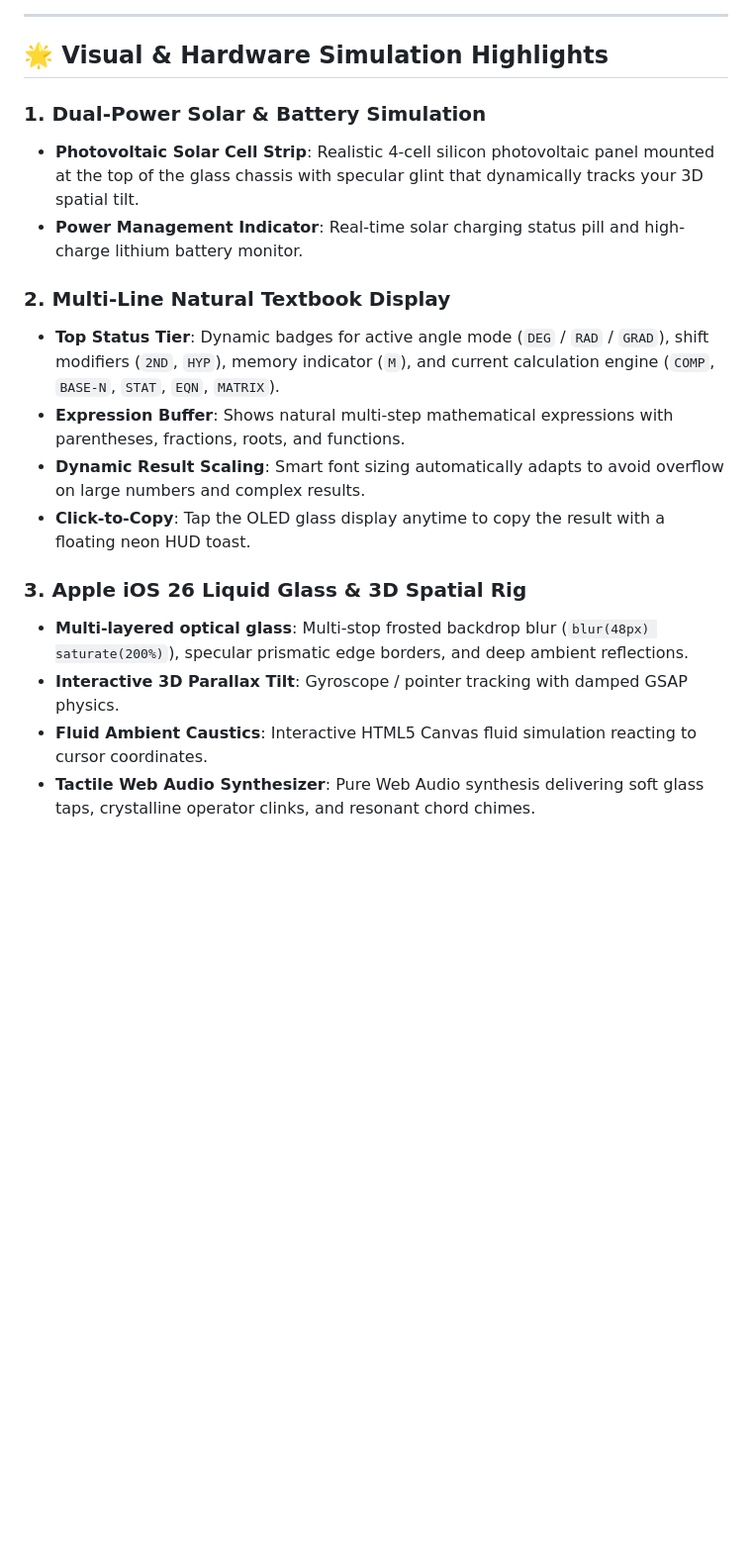
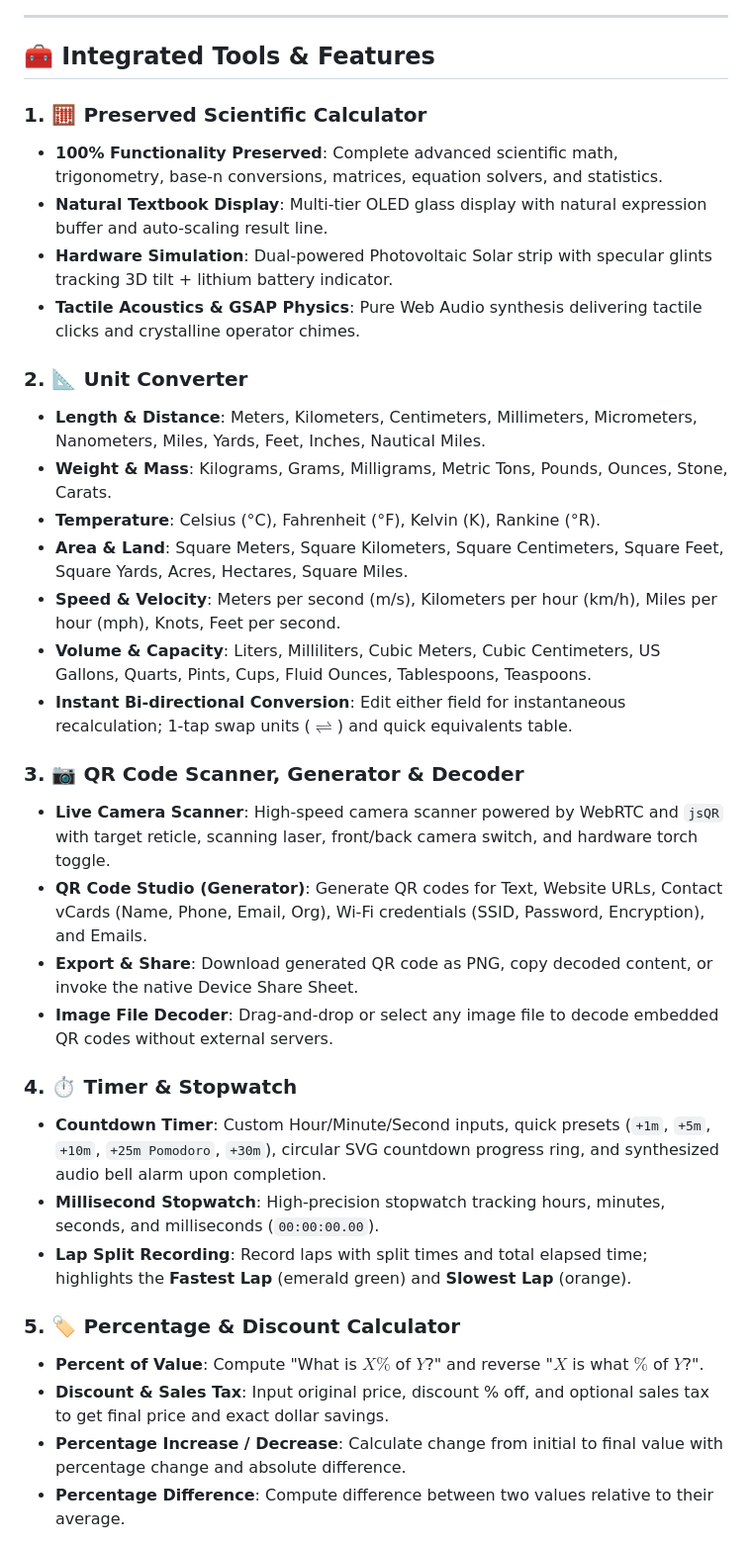
Before and after one commit to Menelik288/scientific-calculator, a Markdown page: README.md, the part around the change printed below. Shown: that part at 99% size. GitHub-like rendering; blank space fills up the shorter version.

```diff
--- a/README.md
+++ b/README.md
@@ -19,20 +29,37 @@ An ultra-refined, futuristic 3D scientific calculator engineered with **Apple iO
 
 ---
 
-## 🌟 Visual & Hardware Simulation Highlights
+## 🧰 Integrated Tools & Features
 
-### 1. Dual-Power Solar & Battery Simulation
-- **Photovoltaic Solar Cell Strip**: Realistic 4-cell silicon photovoltaic panel mounted at the top of the glass chassis with specular glint that dynamically tracks your 3D spatial tilt.
-- **Power Management Indicator**: Real-time solar charging status pill and high-charge lithium battery monitor.
+### 1. 🧮 Preserved Scientific Calculator
+- **100% Functionality Preserved**: Complete advanced scientific math, trigonometry, base-n conversions, matrices, equation solvers, and statistics.
+- **Natural Textbook Display**: Multi-tier OLED glass display with natural expression buffer and auto-scaling result line.
+- **Hardware Simulation**: Dual-powered Photovoltaic Solar strip with specular glints tracking 3D tilt + lithium battery indicator.
+- **Tactile Acoustics & GSAP Physics**: Pure Web Audio synthesis delivering tactile clicks and crystalline operator chimes.
 
-### 2. Multi-Line Natural Textbook Display
-- **Top Status Tier**: Dynamic badges for active angle mode (`DEG` / `RAD` / `GRAD`), shift modifiers (`2ND`, `HYP`), memory indicator (`M`), and current calculation engine (`COMP`, `BASE-N`, `STAT`, `EQN`, `MATRIX`).
-- **Expression Buffer**: Shows natural multi-step mathematical expressions with parentheses, fractions, roots, and functions.
-- **Dynamic Result Scaling**: Smart font sizing automatically adapts to avoid overflow on large numbers and complex results.
-- **Click-to-Copy**: Tap the OLED glass display anytime to copy the result with a floating neon HUD toast.
+### 2. 📐 Unit Converter
+- **Length & Distance**: Meters, Kilometers, Centimeters, Millimeters, Micrometers, Nanometers, Miles, Yards, Feet, Inches, Nautical Miles.
+- **Weight & Mass**: Kilograms, Grams, Milligrams, Metric Tons, Pounds, Ounces, Stone, Carats.
+- **Temperature**: Celsius (°C), Fahrenheit (°F), Kelvin (K), Rankine (°R).
+- **Area & Land**: Square Meters, Square Kilometers, Square Centimeters, Square Feet, Square Yards, Acres, Hectares, Square Miles.
+- **Speed & Velocity**: Meters per second (m/s), Kilometers per hour (km/h), Miles per hour (mph), Knots, Feet per second.
+- **Volume & Capacity**: Liters, Milliliters, Cubic Meters, Cubic Centimeters, US Gallons, Quarts, Pints, Cups, Fluid Ounces, Tablespoons, Teaspoons.
+- **Instant Bi-directional Conversion**: Edit either field for instantaneous recalculation; 1-tap swap units ($\rightleftharpoons$) and quick equivalents table.
 
-### 3. Apple iOS 26 Liquid Glass & 3D Spatial Rig
-- **Multi-layered optical glass**: Multi-stop frosted backdrop blur (`blur(48px) saturate(200%)`), specular prismatic edge borders, and deep ambient reflections.
-- **Interactive 3D Parallax Tilt**: Gyroscope / pointer tracking with damped GSAP physics.
-- **Fluid Ambient Caustics**: Interactive HTML5 Canvas fluid simulation reacting to cursor coordinates.
-- **Tactile Web Audio Synthesizer**: Pure Web Audio synthesis delivering soft glass taps, crystalline operator clinks, and resonant chord chimes.
+### 3. 📷 QR Code Scanner, Generator & Decoder
+- **Live Camera Scanner**: High-speed camera scanner powered by WebRTC and `jsQR` with target reticle, scanning laser, front/back camera switch, and hardware torch toggle.
+- **QR Code Studio (Generator)**: Generate QR codes for Text, Website URLs, Contact vCards (Name, Phone, Email, Org), Wi-Fi credentials (SSID, Password, Encryption), and Emails.
+- **Export & Share**: Download generated QR code as PNG, copy decoded content, or invoke the native Device Share Sheet.
+- **Image File Decoder**: Drag-and-drop or select any image file to decode embedded QR codes without external servers.
+
+### 4. ⏱️ Timer & Stopwatch
+- **Countdown Timer**: Custom Hour/Minute/Second inputs, quick presets (`+1m`, `+5m`, `+10m`, `+25m Pomodoro`, `+30m`), circular SVG countdown progress ring, and synthesized audio bell alarm upon completion.
+- **Millisecond Stopwatch**: High-precision stopwatch tracking hours, minutes, seconds, and milliseconds (`00:00:00.00`).
+- **Lap Split Recording**: Record laps with split times and total elapsed time; highlights the **Fastest Lap** (emerald green) and **Slowest Lap** (orange).
+
+### 5. 🏷️ Percentage & Discount Calculator
+- **Percent of Value**: Compute "What is $X\%$ of $Y$?" and reverse "$X$ is what $\%$ of $Y$?".
+- **Discount & Sales Tax**: Input original price, discount % off, and optional sales tax to get final price and exact dollar savings.
+- **Percentage Increase / Decrease**: Calculate change from initial to final value with percentage change and absolute difference.
+- **Percentage Difference**: Compute difference between two values relative to their average.
+
```
Also changed, not shown: other parts of README.md (+49 -47 lines), screenshots/omnitools-home-desktop.png (added), screenshots/omnitools-home-mobile.png (added), 15 other files.
